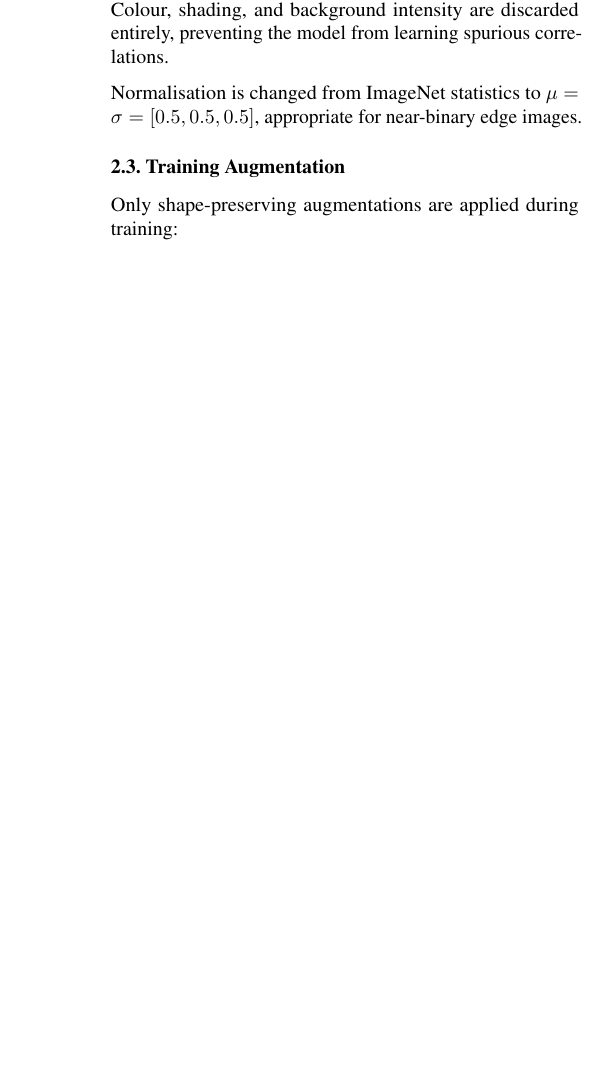
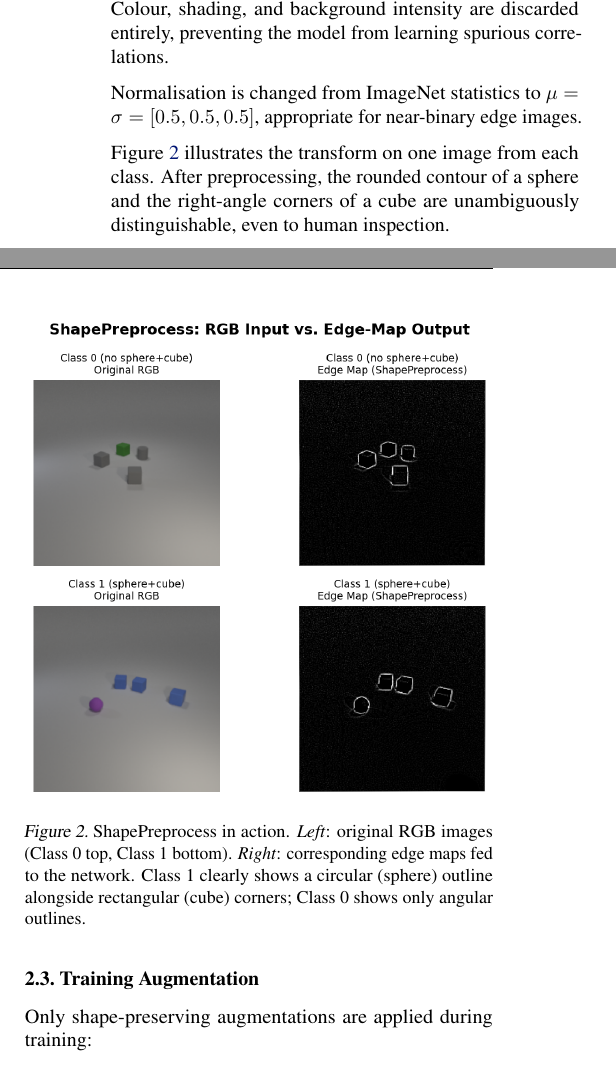
Before and after one commit to lochansurya/CS5480-DL-Kaggle-Competition-2026, a LaTeX paper (report/ICML2025_Template/paper.tex): part of one column of page 2 of 6 before the commit and two parts of the columns of page 2 of 6 after it, the two joined at a grey line, cut so that both start at the same text, the shorter picture padded with empty space. Compiled offline with pdfLaTeX.

Commit message:
add 2 sample images after shape preprocess

```diff
--- a/report/ICML2025_Template/paper.tex
+++ b/report/ICML2025_Template/paper.tex
@@ -186,6 +186,25 @@ learning spurious correlations.
 Normalisation is changed from ImageNet statistics to
 $\mu = \sigma = [0.5, 0.5, 0.5]$, appropriate for near-binary edge
 images.
+
+Figure~\ref{fig:shapepreprocess} illustrates the transform on one
+image from each class.  After preprocessing, the rounded contour of a
+sphere and the right-angle corners of a cube are unambiguously
+distinguishable, even to human inspection.
+
+\begin{figure}[t]
+\vskip 0.2in
+\begin{center}
+\includegraphics[width=0.48\textwidth]{figures/shapepreprocess_demo.png}
+\end{center}
+\vskip -0.1in
+\caption{ShapePreprocess in action.  \emph{Left}: original RGB images
+  (Class~0 top, Class~1 bottom).  \emph{Right}: corresponding edge
+  maps fed to the network.  Class~1 clearly shows a circular (sphere)
+  outline alongside rectangular (cube) corners; Class~0 shows only
+  angular outlines.}
+\label{fig:shapepreprocess}
+\end{figure}
 
 \subsection{Training Augmentation}
 
```
Also changed, not shown: report/ICML2025_Template/figures/shapepreprocess_demo.png (added), report/ICML2025_Template/paper.pdf, 1 other file.
